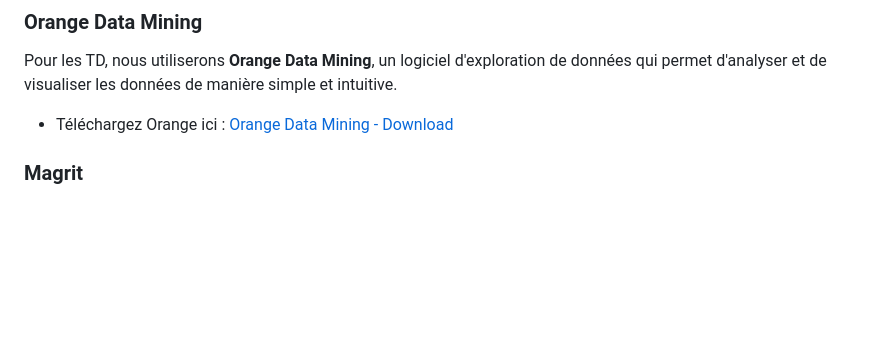
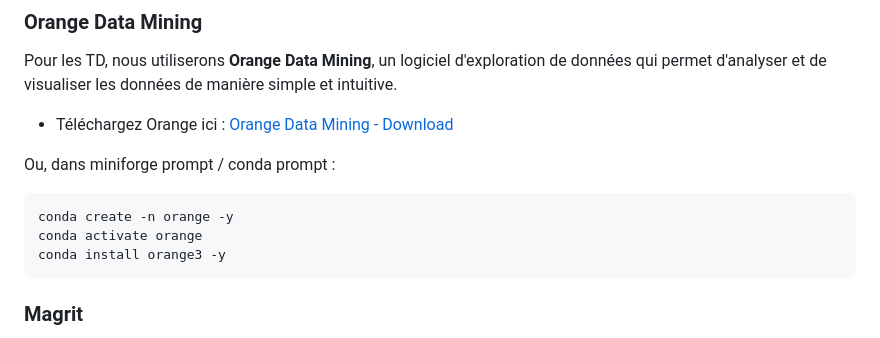
Before and after one commit to fbxyz/ENSG_L1PRO, a Markdown page: README.md, the part around the change. Rendered like a GitHub page; blank space fills up the shorter version.

````diff
--- a/README.md
+++ b/README.md
@@ -49,6 +49,13 @@ Pour les TD, nous utiliserons **Orange Data Mining**, un logiciel d'exploration
 
 - Téléchargez Orange ici : [Orange Data Mining - Download](https://orangedatamining.com/download/)
 
+Ou, dans miniforge prompt / conda prompt :
+```
+conda create -n orange -y
+conda activate orange
+conda install orange3 -y
+```
+
 ### Magrit
 
 **Magrit** est un outil en ligne gratuit pour la cartographie statistique. Nous l'utiliserons pour réaliser des visualisations cartographiques à partir de données statistiques.
````
